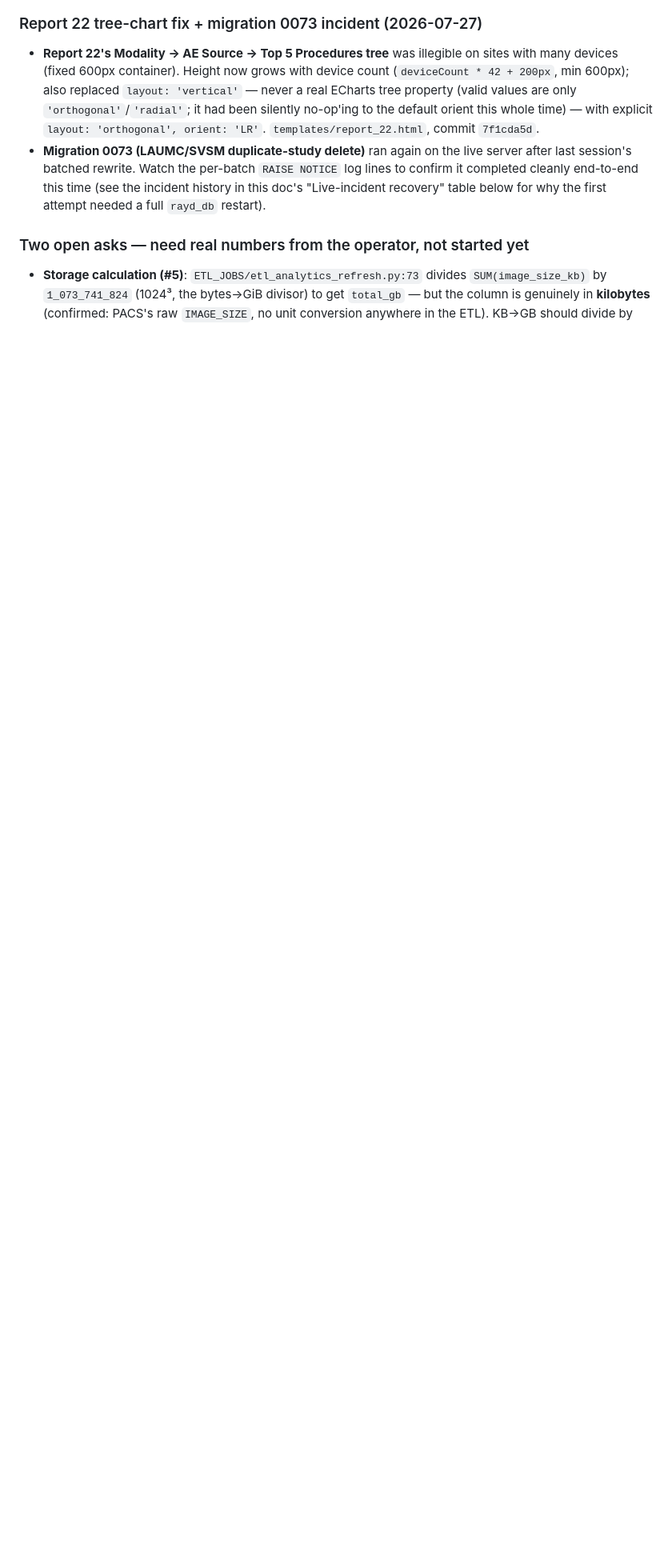
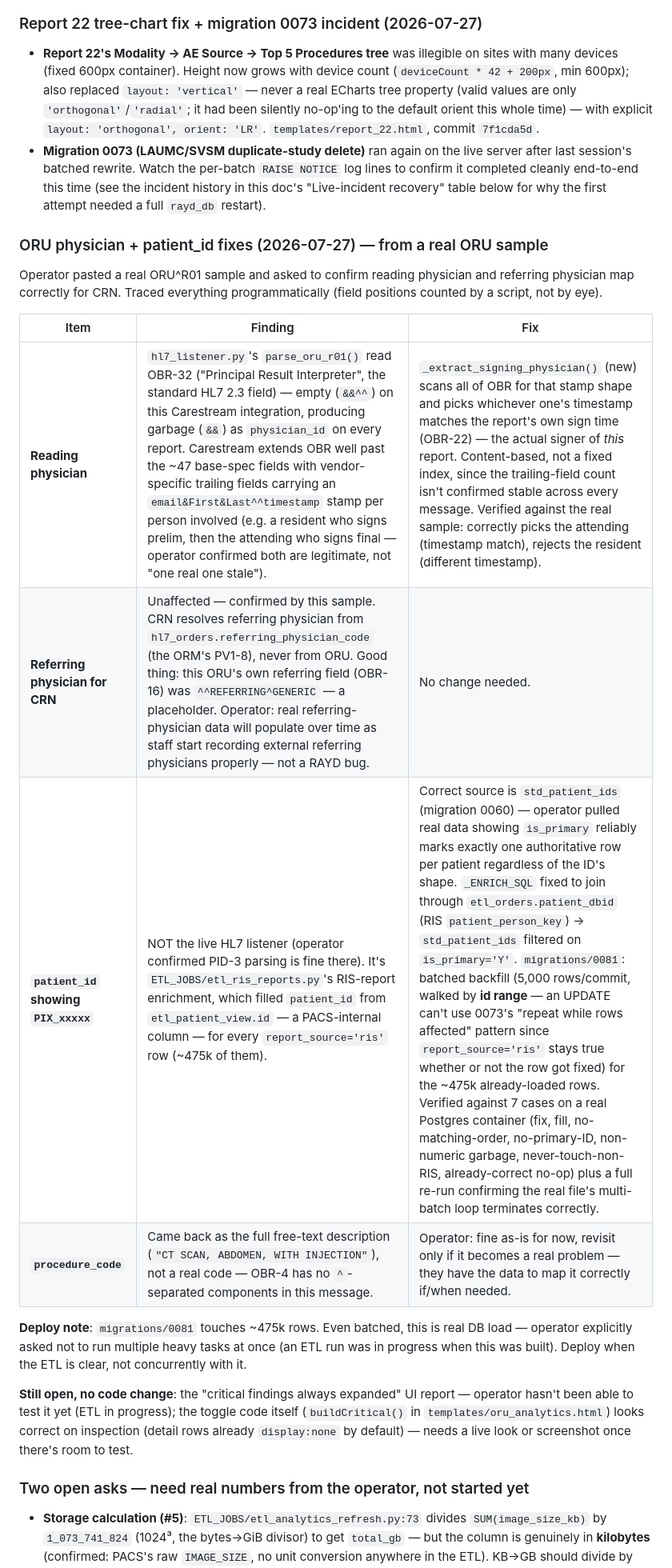
Before and after one commit to AbboudyGeagea/RAYD-Statapp, a Markdown page: docs/LAUMC_NEXT_SESSION.md, the part around the change. Shown at 80% size. Rendered like a GitHub page; blank space fills up the shorter version.

Commit message:
Update LAUMC_NEXT_SESSION.md: ORU physician + RIS patient_id fixes
Co-Authored-By: Claude Sonnet 5 <noreply@anthropic.com>

```diff
--- a/docs/LAUMC_NEXT_SESSION.md
+++ b/docs/LAUMC_NEXT_SESSION.md
@@ -135,6 +135,30 @@ if that's actually what's wanted — flag it back if so.
   last session's batched rewrite. Watch the per-batch `RAISE NOTICE` log lines to confirm it
   completed cleanly end-to-end this time (see the incident history in this doc's "Live-incident
   recovery" table below for why the first attempt needed a full `rayd_db` restart).
+
+### ORU physician + patient_id fixes (2026-07-27) — from a real ORU sample
+
+Operator pasted a real ORU^R01 sample and asked to confirm reading physician and
+referring physician map correctly for CRN. Traced everything programmatically
+(field positions counted by a script, not by eye).
+
+| Item | Finding | Fix |
+|---|---|---|
+| **Reading physician** | `hl7_listener.py`'s `parse_oru_r01()` read OBR-32 ("Principal Result Interpreter", the standard HL7 2.3 field) — empty (`&&^^`) on this Carestream integration, producing garbage (`&&`) as `physician_id` on every report. Carestream extends OBR well past the ~47 base-spec fields with vendor-specific trailing fields carrying an `email&First&Last^^timestamp` stamp per person involved (e.g. a resident who signs prelim, then the attending who signs final — operator confirmed both are legitimate, not "one real one stale"). | `_extract_signing_physician()` (new) scans all of OBR for that stamp shape and picks whichever one's timestamp matches the report's own sign time (OBR-22) — the actual signer of *this* report. Content-based, not a fixed index, since the trailing-field count isn't confirmed stable across every message. Verified against the real sample: correctly picks the attending (timestamp match), rejects the resident (different timestamp). |
+| **Referring physician for CRN** | Unaffected — confirmed by this sample. CRN resolves referring physician from `hl7_orders.referring_physician_code` (the ORM's PV1-8), never from ORU. Good thing: this ORU's own referring field (OBR-16) was `^^REFERRING^GENERIC` — a placeholder. Operator: real referring-physician data will populate over time as staff start recording external referring physicians properly — not a RAYD bug. | No change needed. |
+| **`patient_id` showing `PIX_xxxxx`** | NOT the live HL7 listener (operator confirmed PID-3 parsing is fine there). It's `ETL_JOBS/etl_ris_reports.py`'s RIS-report enrichment, which filled `patient_id` from `etl_patient_view.id` — a PACS-internal column — for every `report_source='ris'` row (~475k of them). | Correct source is `std_patient_ids` (migration 0060) — operator pulled real data showing `is_primary` reliably marks exactly one authoritative row per patient regardless of the ID's shape. `_ENRICH_SQL` fixed to join through `etl_orders.patient_dbid` (RIS `patient_person_key`) → `std_patient_ids` filtered on `is_primary='Y'`. `migrations/0081`: batched backfill (5,000 rows/commit, walked by **id range** — an UPDATE can't use 0073's "repeat while rows affected" pattern since `report_source='ris'` stays true whether or not the row got fixed) for the ~475k already-loaded rows. Verified against 7 cases on a real Postgres container (fix, fill, no-matching-order, no-primary-ID, non-numeric garbage, never-touch-non-RIS, already-correct no-op) plus a full re-run confirming the real file's multi-batch loop terminates correctly. |
+| **`procedure_code`** | Came back as the full free-text description (`"CT SCAN, ABDOMEN, WITH INJECTION"`), not a real code — OBR-4 has no `^`-separated components in this message. | Operator: fine as-is for now, revisit only if it becomes a real problem — they have the data to map it correctly if/when needed. |
+
+**Deploy note**: `migrations/0081` touches ~475k rows. Even batched, this is real DB
+load — operator explicitly asked not to run multiple heavy tasks at once (an ETL
+run was in progress when this was built). Deploy when the ETL is clear, not
+concurrently with it.
+
+**Still open, no code change**: the "critical findings always expanded" UI report —
+operator hasn't been able to test it yet (ETL in progress); the toggle code itself
+(`buildCritical()` in `templates/oru_analytics.html`) looks correct on inspection
+(detail rows already `display:none` by default) — needs a live look or screenshot
+once there's room to test.
 
 ### Two open asks — need real numbers from the operator, not started yet
 
```
